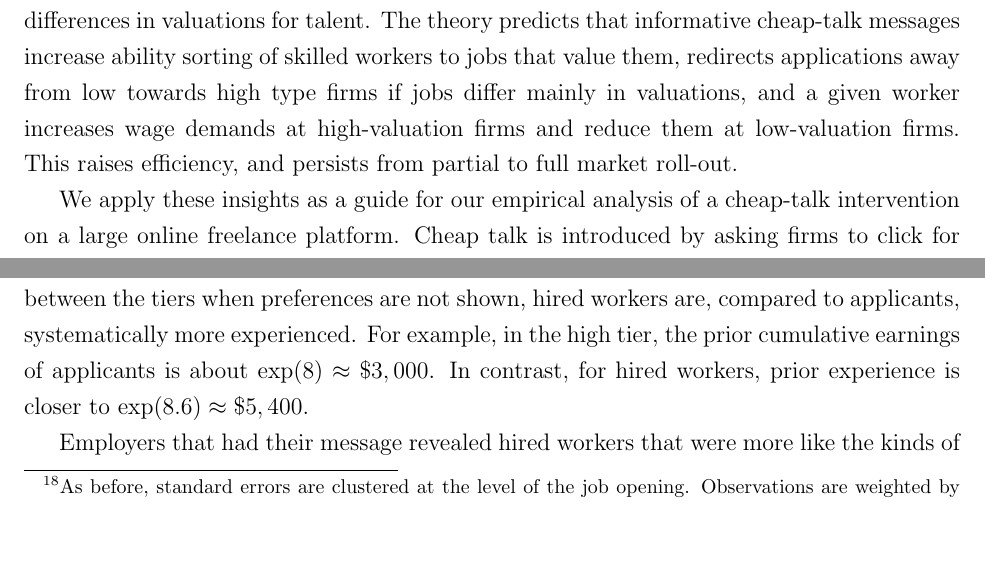
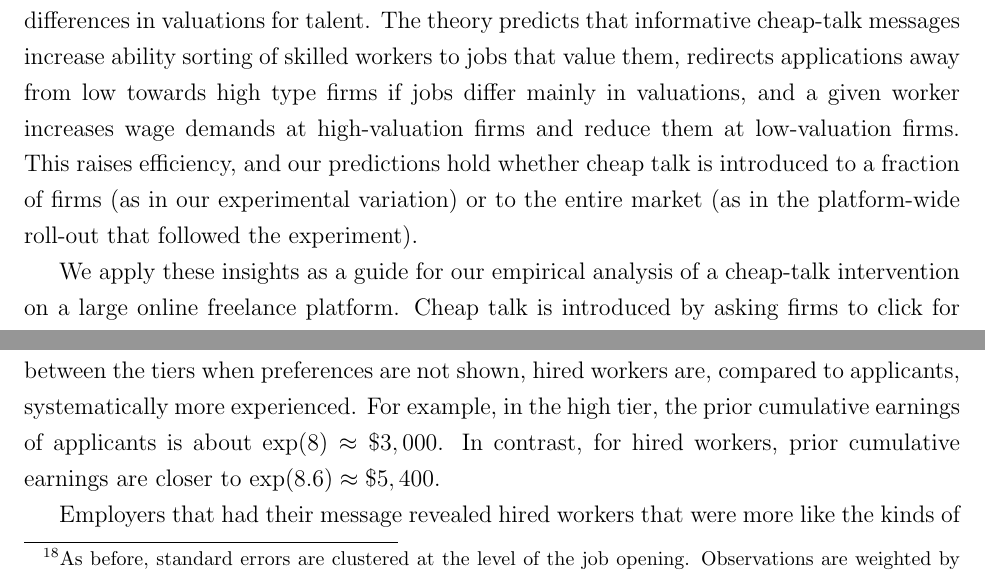
Before and after one commit to peymanshahidi/hot_towel_revision, a LaTeX paper (writeup/hot_towel.tex): two parts of pages 3 and 33 of 79, joined at a grey line, cut so that both start at the same text, the shorter picture padded with empty space. Compiled offline with pdfLaTeX.

Commit message:
Address Issue #6 items 1, 4, 6 (empirical section minor items)
- Item 1 (p.3): Clarify that cheap-talk predictions hold whether
  introduced to a fraction of firms (experimental variation) or to
  the entire market (platform-wide roll-out).
- Item 4 (p.26): "prior experience" -> "prior cumulative earnings"
  in the $\exp(8.6) \approx \$5,400$ interpretation.
- Item 6 (p.28): Remove stray ")" in "Recall Figure~\ref{fig:compare_experience})".

Item 5 (Figure 5 panel order) verified already consistent with text
(earnings top panel, hours-worked bottom). Item 7 already fixed in
commit 9c14d38. Items 2, 3, 8, 9 left open pending coauthor input.

Co-Authored-By: Claude Opus 4.7 (1M context) <noreply@anthropic.com>

```diff
--- a/writeup/hot_towel.tex
+++ b/writeup/hot_towel.tex
@@ -201,7 +201,7 @@ is not covered by Unemployment Insurance. They find that 17\% of that workforce
  Consider an online matching platform that brings together workers with short-term jobs. The market under consideration for our empirical analysis \citep{Horton2010} exhibits a market structure that resembles the theoretical structure in \cite{kimKircher2015}: workers who choose to enter the market screen the job openings and choose where to apply. In their application they include a wage demand as is common on most freelance platforms. Firms then select the applicant they like best and pay the demanded wage. The market designer understands that employers prefer workers with more experience ~\citep{pallais2010inefficient, stanton2011landing} and are often willing to accept higher wage bids over lower wage bids \citep{hortonVasserman2020} to improve worker quality. But firms likely differ in how strong this preference is, even within a narrow category of work:
 Some jobs are willing to pay more than others for more experienced, expert workers because of the importance or complexity of their tasks. This is important information for the workers, but it is hard to obtain objective information on this. So the planner contemplates facilitating cheap talk by introducing an easy way for firms to express such preferences for workers to search across these expressions.
 
- We extend existing theories to capture the empirically relevant setting where firms are not only interested in hiring \emph{per se}, but also differentially care about worker ability. On each dimension preferences across firms are aligned: all firms like to hire and pay low wages, and all firms like more able workers. How much firms are interested in either direction might allow them to differentiate themselves. While it might seem trivial that those firms that are particularly interested in high-ability workers should reveal this, it turns out not to be obvious for two reasons: first, they might not want to reveal it since their revelation turns out to drive up wage demands by prospective freelance workers holding their ability constant. Second, even if these firms would like to reveal their preference for talent, other firms might simply state the same if this brings more high skilled applicants. On the other hand, some firms might like to reveal that they are not looking for the highest talent if that reduces wage demands, holding ability constant. While an equilibrium with informative cheap talk is not always guaranteed due to these effects, truthful cheap talk can be supported for sufficient differences in valuations for talent. The theory predicts that informative cheap-talk messages increase ability sorting of skilled workers to jobs that value them, redirects applications away from low towards high type firms if jobs differ mainly in valuations, and a given worker increases wage demands at high-valuation firms and reduce them at low-valuation firms. This raises efficiency, and persists from partial to full market roll-out.
+ We extend existing theories to capture the empirically relevant setting where firms are not only interested in hiring \emph{per se}, but also differentially care about worker ability. On each dimension preferences across firms are aligned: all firms like to hire and pay low wages, and all firms like more able workers. How much firms are interested in either direction might allow them to differentiate themselves. While it might seem trivial that those firms that are particularly interested in high-ability workers should reveal this, it turns out not to be obvious for two reasons: first, they might not want to reveal it since their revelation turns out to drive up wage demands by prospective freelance workers holding their ability constant. Second, even if these firms would like to reveal their preference for talent, other firms might simply state the same if this brings more high skilled applicants. On the other hand, some firms might like to reveal that they are not looking for the highest talent if that reduces wage demands, holding ability constant. While an equilibrium with informative cheap talk is not always guaranteed due to these effects, truthful cheap talk can be supported for sufficient differences in valuations for talent. The theory predicts that informative cheap-talk messages increase ability sorting of skilled workers to jobs that value them, redirects applications away from low towards high type firms if jobs differ mainly in valuations, and a given worker increases wage demands at high-valuation firms and reduce them at low-valuation firms. This raises efficiency, and our predictions hold whether cheap talk is introduced to a fraction of firms (as in our experimental variation) or to the entire market (as in the platform-wide roll-out that followed the experiment).
 
 
 We apply these insights as a guide for our empirical analysis of a cheap-talk intervention on a large online freelance platform. Cheap talk is introduced by asking firms to click for each job posting whether they want ``entry level workers at the lowest rate'' or ``experts at higher rates.'' There is also a third, intermediate option. Jobs are randomized into different treatment arms. In the explicit arm, a random set of firms is informed that their selection is visible to job seekers, so they have strategic incentives vis-\`a-vis their potential applicants. Another set of firms is informed that their selection is not revealed to job seekers, so they have no strategic incentives vis-\`a-vis their potential applicants. If lack of incentives makes truth-telling a focal point, we would expect firms in the latter treatment to reveal their true preferences. If strategic incentives favor mis-representation of preferences in the first treatment, one might expect differences in the distribution of answers relative to the second treatment. Across nine broad occupational categories and the three choice options within each, there is no statistical difference in answers even though choice probabilities are tightly estimated.
@@ -925,7 +925,7 @@ Note that we are not considering whether revelation affected the probability a m
 
 In the right panel of Figure~\ref{fig:compare_experience}, we can see that although there is the same separation between the tiers when preferences are not shown, hired workers are, compared to applicants, systematically more experienced.
 For example, in the high tier, the prior cumulative earnings of applicants is about $\exp(8) \approx \$3,000$.
-In contrast, for hired workers, prior experience is closer to $\exp(8.6) \approx \$5,400$.
+In contrast, for hired workers, prior cumulative earnings are closer to $\exp(8.6) \approx \$5,400$.
 
 Employers that had their message revealed hired workers that were more like the kinds of workers they stated they were interested in.
 In the low tier, we can see that signal revelation caused hired workers to have \EffectEarningsExperienceLowTierHiredRegression{}\% lower cumulative prior hourly earnings.
```
Also changed, not shown: writeup/hot_towel.tex (2 more changed lines).
